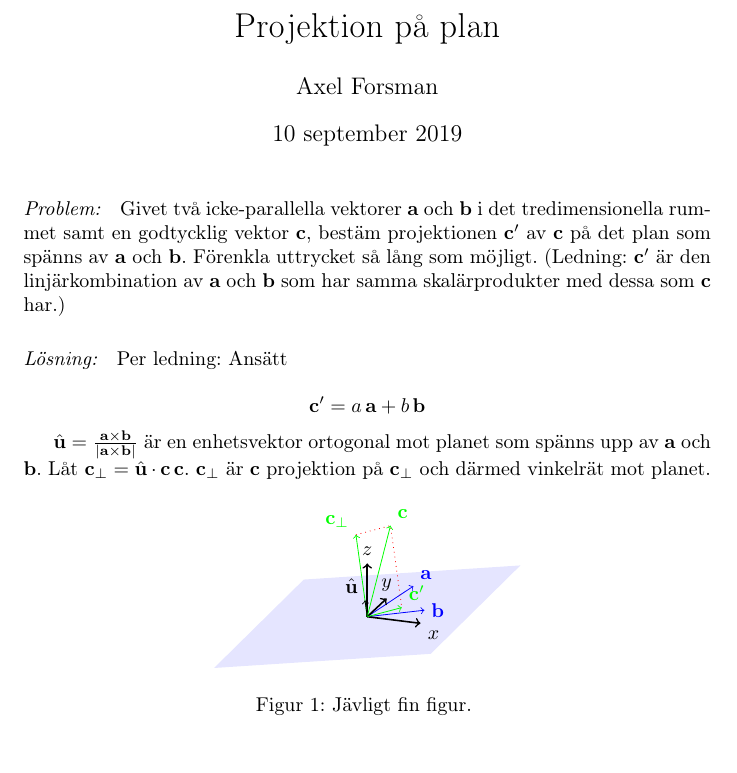
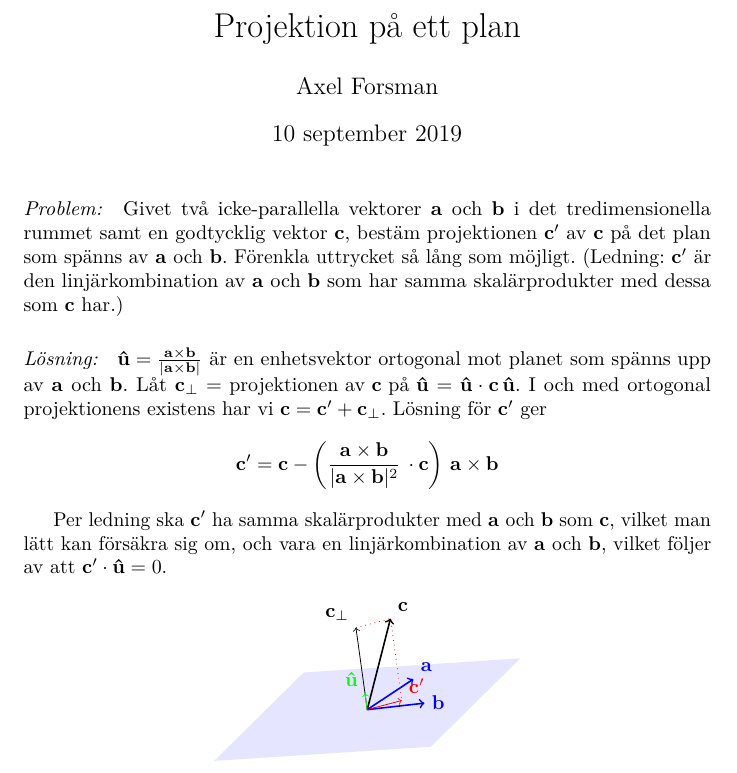
Before and after one commit to axelf4/matlab, a LaTeX document (mve025/proj-plan/proj-plan.tex): part of the page, cut so that both start at the same text, the shorter picture padded with empty space. Compiled offline with pdfLaTeX.

Commit message:
Fix finish first MVE025/MVE295 lab

```diff
--- a/mve025/proj-plan/proj-plan.tex
+++ b/mve025/proj-plan/proj-plan.tex
@@ -4,8 +4,9 @@
 \usepackage[swedish]{babel}
 \usepackage{amsmath}
 \usepackage{comment}
-\usepackage{tikz,tikz-3dplot}
+\usepackage{tikz, tikz-3dplot}
 \usepackage{titlesec}
+\usepackage{lmodern, microtype}
 
 \usetikzlibrary{calc}
 \titleformat{\section}[runin]{\normalfont\itshape}{\thesection}{1em}{}[:]
@@ -22,7 +23,7 @@
 \makeatother
 
 \author{Axel Forsman}
-\title{Projektion på plan}
+\title{Projektion på ett plan}
 
 \begin{document}
 \maketitle
@@ -37,32 +38,30 @@ Förenkla uttrycket så lång som möjligt.
 som har samma skalärprodukter med dessa som $\vec{c}$ har.)
 
 \section*{Lösning}
-Per ledning: Ansätt
+$\vec{\hat{u}} = \frac{\vec{a} \times \vec{b}}{\lvert \vec{a} \times \vec{b} \rvert}$
+är en enhetsvektor ortogonal mot planet som spänns upp av $\vec{a}$ och $\vec{b}$.
+Låt $\vec{c_\perp} = \text{projektionen av $\vec{c}$ på $\vec{\hat{u}}$}
+	= \vec{\hat{u}} \cdot \vec{c} \, \vec{\hat{u}}$.
+I och med ortogonal projektionens existens har vi $\vec{c} = \vec{c'} + \vec{c_\perp}$.
+Lösning för $\vec{c'}$ ger
+$$ \vec{c'} = \vec{c} - \left( \frac{\vec{a} \times \vec{b}}{\lvert \vec{a} \times \vec{b} \rvert^2}
+	\, \cdot \vec{c} \right) \, \vec{a} \times \vec{b} $$
 
-$$ \vec{c'} = a \, \vec{a} + b \, \vec{b} $$
+Per ledning ska $\vec{c'}$ ha samma skalärprodukter med $\vec{a}$ och $\vec{b}$ som $\vec{c}$,
+vilket man lätt kan försäkra sig om,
+och vara en linjärkombination av $\vec{a}$ och $\vec{b}$,
+vilket följer av att $\vec{c'} \cdot \vec{\hat{u}} = 0$.
 
-
-$
-\hat{\vec{u}} = \frac{\vec{a} \times \vec{b}}
-	{\lvert \vec{a} \times \vec{b} \rvert}
-$
-är en enhetsvektor ortogonal mot planet som spänns upp av $\vec{a}$ och $\vec{b}$.
-Låt $\vec{c}_\perp = \hat{\vec{u}} \cdot \vec{c} \, \vec{c}$.
-$\vec{c}_\perp$ är $\vec{c}$ projektion på $\vec{c}_\perp$ och därmed vinkelrät
-mot planet.
-
-\begin{figure}[htbp]
-	\centering
+\begin{center}
 	\tdplotsetmaincoords{70}{20}
 	\begin{tikzpicture}[tdplot_main_coords]
-
 		\tdplotsetrotatedcoords{340}{350}{25}
 		\begin{scope}[tdplot_rotated_coords]
 			\begin{scope}[canvas is xy plane at z=0]
 				\fill[blue, fill opacity=0.1] (-2, -3) rectangle (2, 3);
 
-				\draw[blue, ->] (0,0) -- (0.3,2) node[anchor=south west]{$\vec{a}$};
-				\draw[blue, ->] (0,0) -- (1,0.2) node[anchor=west]{$\vec{b}$};
+				\draw[thick, blue, ->] (0,0) -- (0.3,2) node[anchor=south west]{$\vec{a}$};
+				\draw[thick, blue, ->] (0,0) -- (1,0.2) node[anchor=west]{$\vec{b}$};
 
 				\coordinate (cprime) at (0.5, 0.5);
 			\end{scope}
@@ -72,20 +71,14 @@ mot planet.
 			\coordinate (c) at ($(cprime) + (cperp)$);
 		\end{scope}
 
-		\draw[thick,->] (0,0,0) -- (1,0,0) node[anchor=north west]{$x$};
-		\draw[thick,->] (0,0,0) -- (0,1,0) node[anchor=south]{$y$};
-		\draw[thick,->] (0,0,0) -- (0,0,1) node[anchor=south]{$z$};
-
 		% Draw help lines
 		\draw[red, dotted, thin] (cperp) -- (c) -- (cprime);
 
-		\draw[green, ->] (0,0) -- (cprime) node[anchor=south west]{$\vec{c'}$};
-		\draw[green, ->] (0,0) -- (c) node[anchor=south west]{$\vec{c}$};
-		\draw[green, ->] (0,0) -- (cperp) node[anchor=south east]{$\vec{c}_\perp$};
+		\draw[red, ->] (0,0) -- (cprime) node[anchor=south west]{$\vec{c'}$};
+		\draw[thick, ->] (0,0) -- (c) node[anchor=south west]{$\vec{c}$};
+		\draw[->] (0,0) -- (cperp) node[anchor=south east]{$\vec{c_\perp}$};
 
-		\draw[->] (0,0,0) -- (uhat) node[anchor=south east]{$\hat{\vec{u}}$};
+		\draw[green, ->] (0,0,0) -- (uhat) node[anchor=south east]{$\vec{\hat{u}}$};
 	\end{tikzpicture}
-	\caption{Jävligt fin figur. \label{fig:fin}}
-\end{figure}
-
+\end{center}
 \end{document}
```
